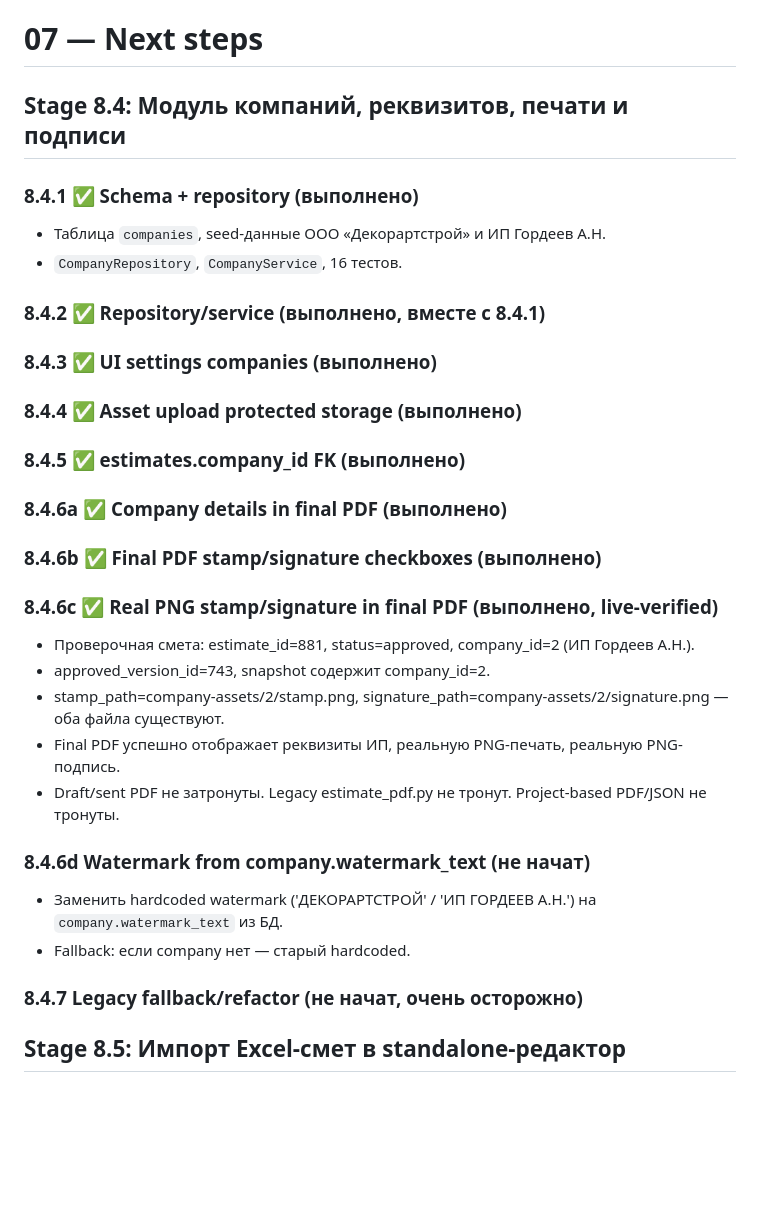
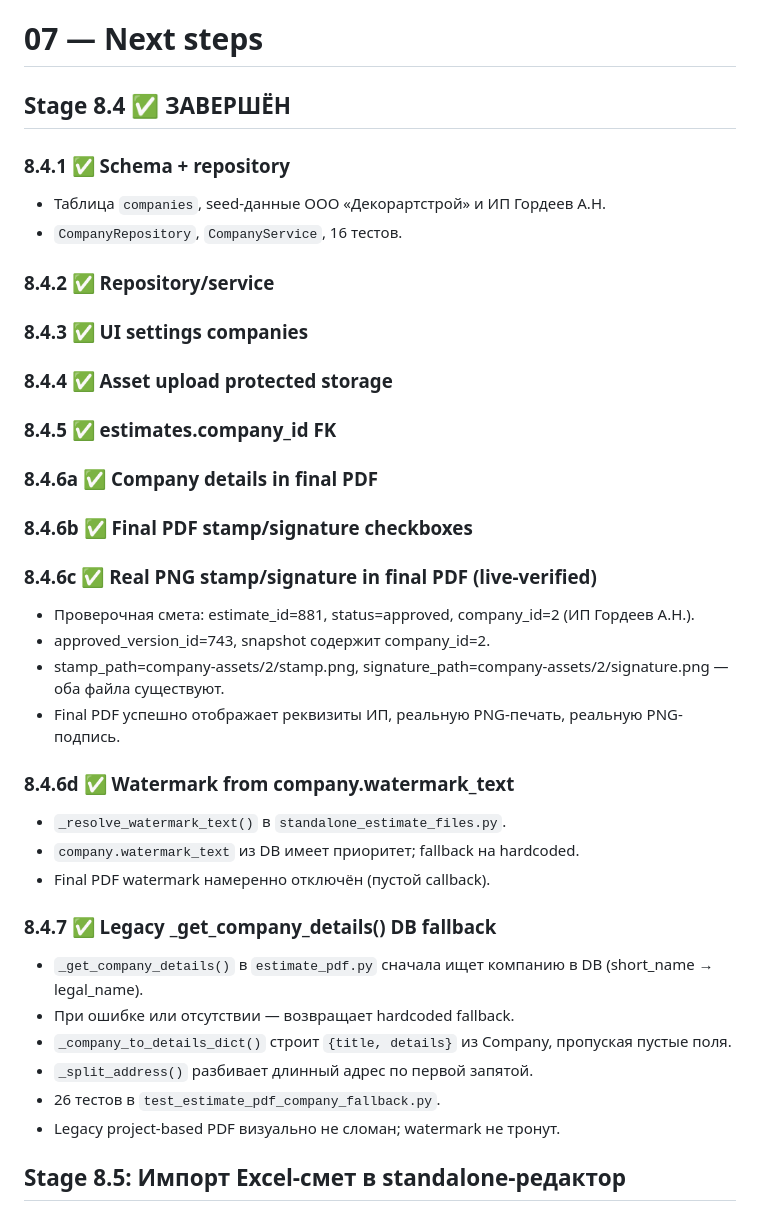
Before and after one commit to Gorodokspb/-, a Markdown page: handoff_to_hermes/07_NEXT_STEPS.md, the part around the change. GitHub-like rendering; blank space fills up the shorter version.

```diff
--- a/handoff_to_hermes/07_NEXT_STEPS.md
+++ b/handoff_to_hermes/07_NEXT_STEPS.md
@@ -1,32 +1,38 @@
 # 07 — Next steps
 
-## Stage 8.4: Модуль компаний, реквизитов, печати и подписи
+## Stage 8.4 ✅ ЗАВЕРШЁН
 
-### 8.4.1 ✅ Schema + repository (выполнено)
+### 8.4.1 ✅ Schema + repository
 - Таблица `companies`, seed-данные ООО «Декорартстрой» и ИП Гордеев А.Н.
 - `CompanyRepository`, `CompanyService`, 16 тестов.
 
-### 8.4.2 ✅ Repository/service (выполнено, вместе с 8.4.1)
+### 8.4.2 ✅ Repository/service
 
-### 8.4.3 ✅ UI settings companies (выполнено)
-### 8.4.4 ✅ Asset upload protected storage (выполнено)
+### 8.4.3 ✅ UI settings companies
+### 8.4.4 ✅ Asset upload protected storage
 
-### 8.4.5 ✅ estimates.company_id FK (выполнено)
+### 8.4.5 ✅ estimates.company_id FK
 
-### 8.4.6a ✅ Company details in final PDF (выполнено)
-### 8.4.6b ✅ Final PDF stamp/signature checkboxes (выполнено)
-### 8.4.6c ✅ Real PNG stamp/signature in final PDF (выполнено, live-verified)
+### 8.4.6a ✅ Company details in final PDF
+### 8.4.6b ✅ Final PDF stamp/signature checkboxes
+### 8.4.6c ✅ Real PNG stamp/signature in final PDF (live-verified)
 - Проверочная смета: estimate_id=881, status=approved, company_id=2 (ИП Гордеев А.Н.).
 - approved_version_id=743, snapshot содержит company_id=2.
 - stamp_path=company-assets/2/stamp.png, signature_path=company-assets/2/signature.png — оба файла существуют.
 - Final PDF успешно отображает реквизиты ИП, реальную PNG-печать, реальную PNG-подпись.
-- Draft/sent PDF не затронуты. Legacy estimate_pdf.py не тронут. Project-based PDF/JSON не тронуты.
 
-### 8.4.6d Watermark from company.watermark_text (не начат)
-- Заменить hardcoded watermark ('ДЕКОРАРТСТРОЙ' / 'ИП ГОРДЕЕВ А.Н.') на `company.watermark_text` из БД.
-- Fallback: если company нет — старый hardcoded.
+### 8.4.6d ✅ Watermark from company.watermark_text
+- `_resolve_watermark_text()` в `standalone_estimate_files.py`.
+- `company.watermark_text` из DB имеет приоритет; fallback на hardcoded.
+- Final PDF watermark намеренно отключён (пустой callback).
 
-### 8.4.7 Legacy fallback/refactor (не начат, очень осторожно)
+### 8.4.7 ✅ Legacy _get_company_details() DB fallback
+- `_get_company_details()` в `estimate_pdf.py` сначала ищет компанию в DB (short_name → legal_name).
+- При ошибке или отсутствии — возвращает hardcoded fallback.
+- `_company_to_details_dict()` строит `{title, details}` из Company, пропуская пустые поля.
+- `_split_address()` разбивает длинный адрес по первой запятой.
+- 26 тестов в `test_estimate_pdf_company_fallback.py`.
+- Legacy project-based PDF визуально не сломан; watermark не тронут.
 
 ## Stage 8.5: Импорт Excel-смет в standalone-редактор
 1. Добавить кнопку «Импорт из Excel» в standalone-редакторе сметы.
```
Also changed, not shown: handoff_to_hermes/01_CURRENT_STATUS.md (+40 -9 lines), handoff_to_hermes/CHANGELOG.md (+16 -0 lines).
